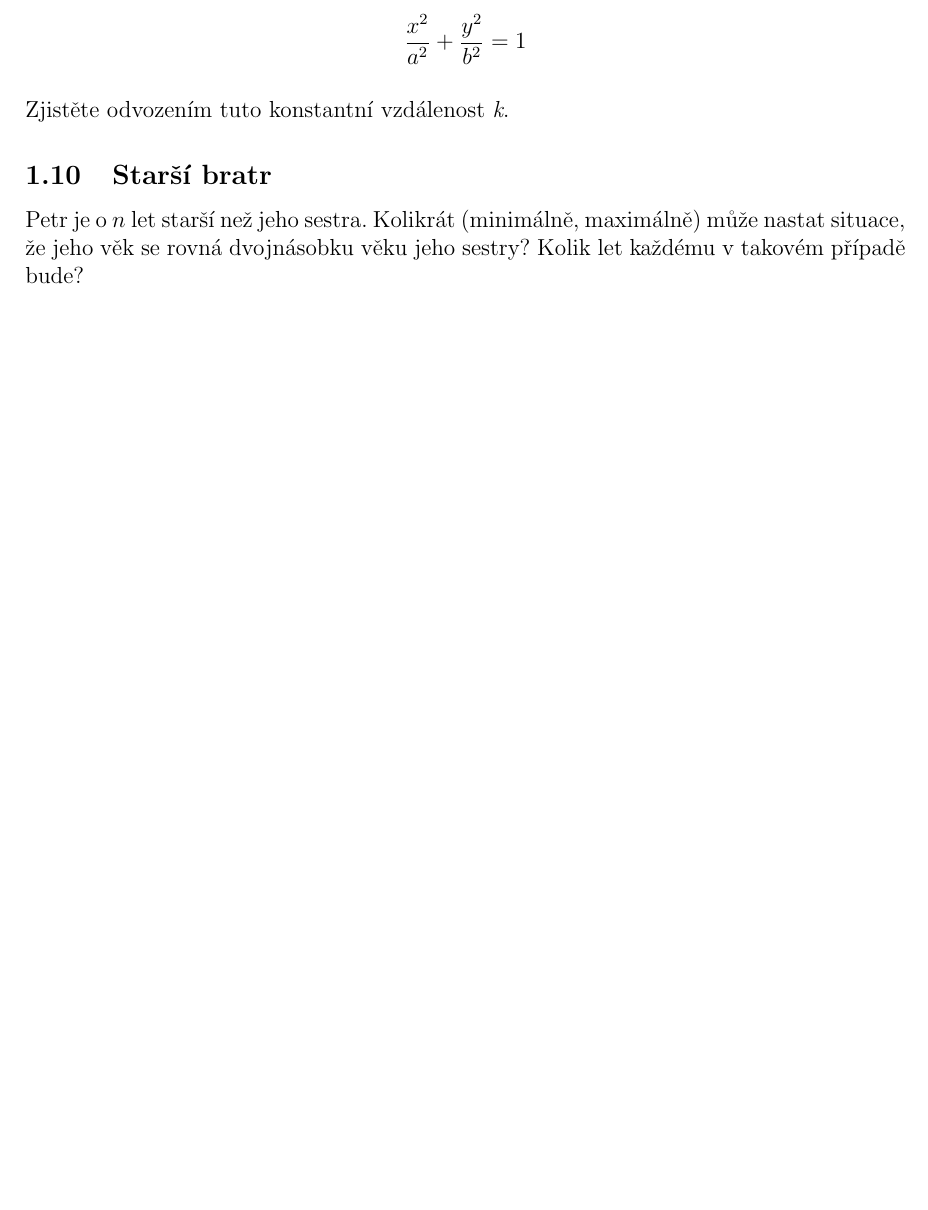
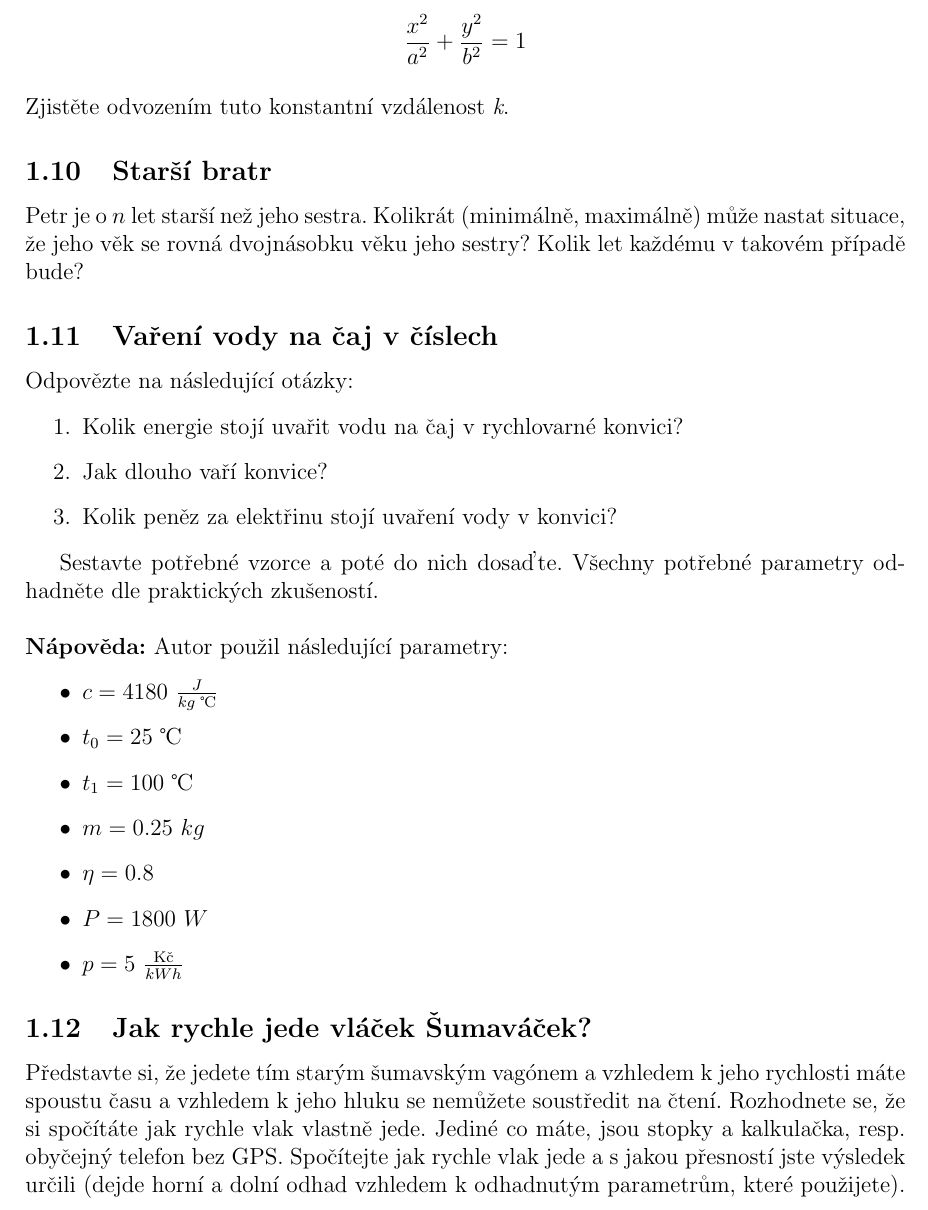
Before and after one commit to renekliment/matematicke-petiminutovky-a-zajimavosti, a LaTeX paper (matematicke-petiminutovky-a-zajimavosti.tex): part of page 4 of 4 before the commit and part of page 4 of 5 after it, cut so that both start at the same text, the shorter picture padded with empty space. Compiled offline with pdfLaTeX.

Commit message:
přidány úlohy s rychlovarnou konvicí a rychlostí vlaku

```diff
--- a/matematicke-petiminutovky-a-zajimavosti.tex
+++ b/matematicke-petiminutovky-a-zajimavosti.tex
@@ -15,6 +15,7 @@
 \usepackage{array}
 \usepackage{booktabs}
 \usepackage{multicol}
+\usepackage{textcomp}
 
 \usepackage[dvips,unicode]{hyperref}
 
@@ -112,6 +113,35 @@ Zjistěte odvozením tuto konstantní vzdálenost \textit{k}.
 
 Petr je o $n$ let starší než jeho sestra. Kolikrát (minimálně, maximálně) může nastat situace, že jeho věk se rovná dvojnásobku věku jeho sestry? Kolik let každému v takovém případě bude?
 
+\subsection{Vaření vody na čaj v číslech}
+
+Odpovězte na následující otázky:
+
+\begin{enumerate}
+ \item Kolik energie stojí uvařit vodu na čaj v rychlovarné konvici?
+ \item Jak dlouho vaří konvice?
+ \item Kolik peněz za elektřinu stojí uvaření vody v konvici?
+\end{enumerate}
+
+Sestavte potřebné vzorce a poté do nich dosaďte.
+Všechny potřebné parametry odhadněte dle praktických zkušeností.
+\\ \\
+\textbf{Nápověda:} Autor použil následující parametry:
+
+\begin{itemize}
+ \item $c = 4 180 \text{ } \frac{J}{ kg \text{ \textcelsius}}$
+ \item $t_0 = 25 \text{ \textcelsius}$
+ \item $t_1 = 100 \text{ \textcelsius}$
+ \item $m = 0.25 \text{ }kg$
+ \item $\eta = 0.8$
+ \item $P = 1 800 \text{ }W$
+ \item $p = 5 \text{ } \frac{\text{Kč}}{kWh}$
+\end{itemize}
+
+\subsection{Jak rychle jede vláček Šumaváček?}
+
+Představte si, že jedete tím starým šumavským vagónem a vzhledem k jeho rychlosti máte spoustu času a vzhledem k jeho hluku se nemůžete soustředit na čtení. Rozhodnete se, že si spočítáte jak rychle vlak vlastně jede. Jediné co máte, jsou stopky a kalkulačka, resp. obyčejný telefon bez GPS. Spočítejte jak rychle vlak jede a s jakou přesností jste výsledek určili (dejde horní a dolní odhad vzhledem k odhadnutým parametrům, které použijete).
+
 \section{Náročnější úlohy}
 
 \subsection{Čísla autobusů v Praze}
```
